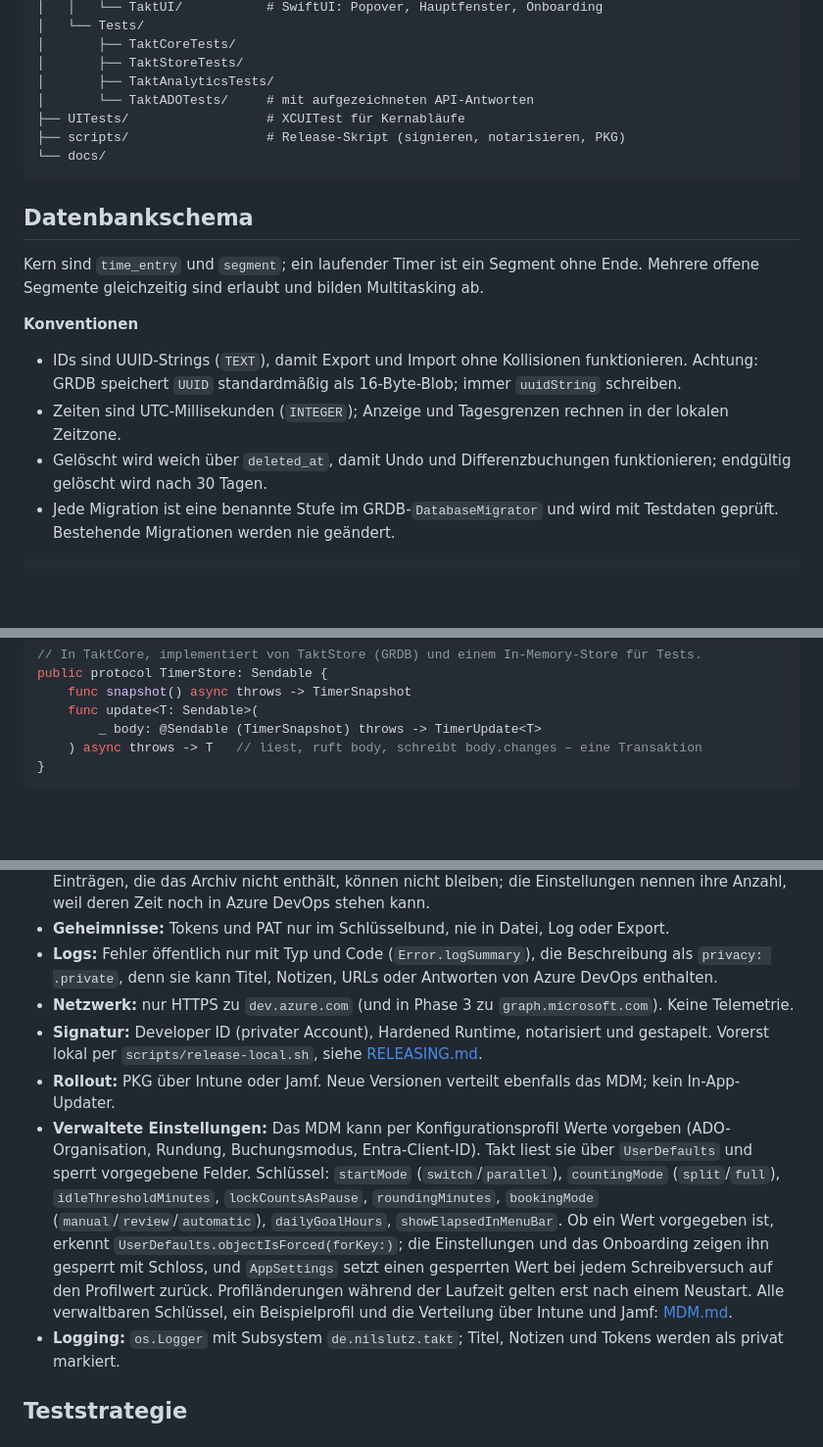
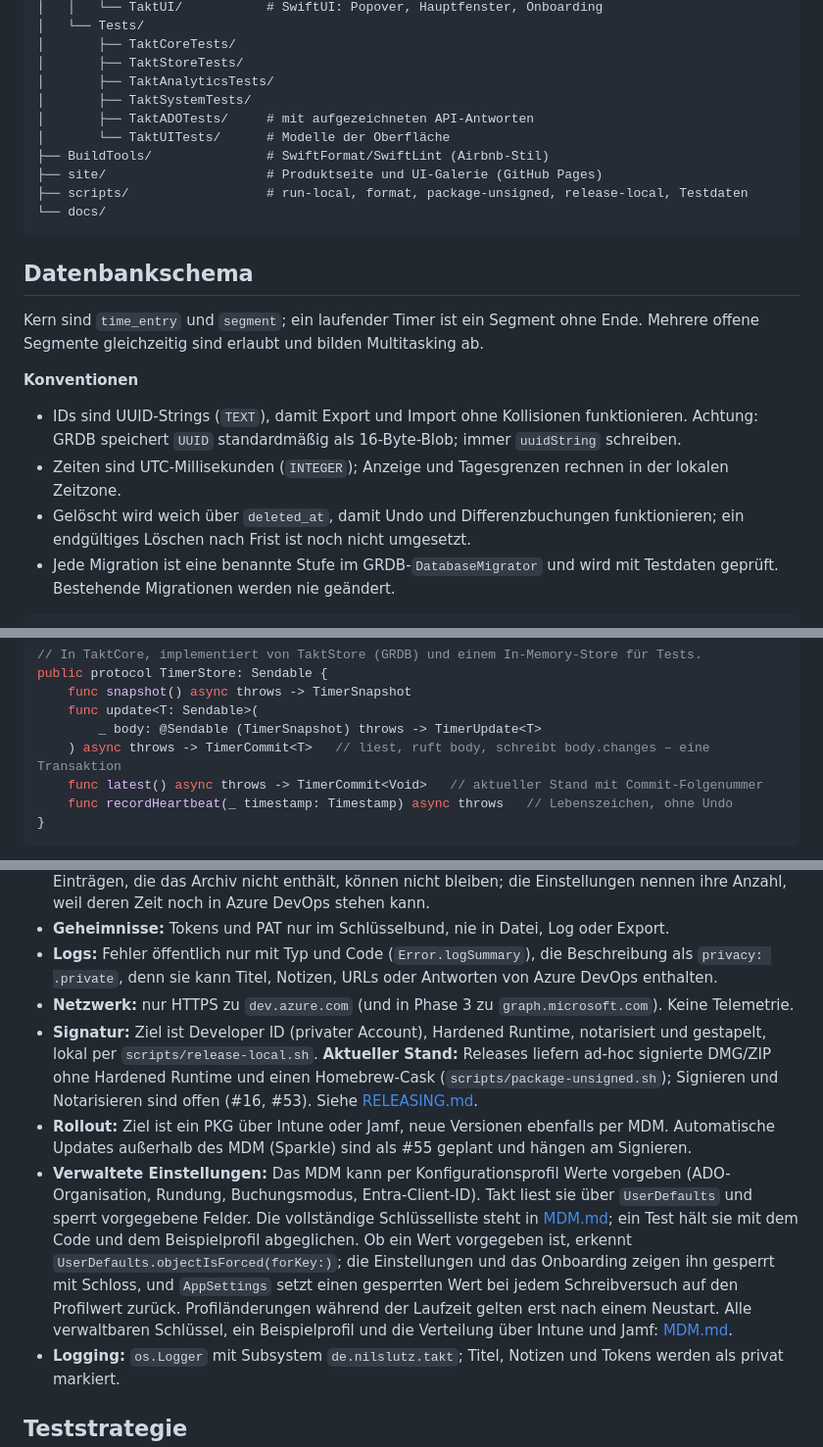
Before and after one commit to nimble-123/takt, a Markdown page: docs/TECHNICAL_CONCEPT.md, 3 parts joined by grey strips. Shown at 98% size. GitHub-like rendering; blank space fills up the shorter version.

Commit message:
docs: describe the current distribution and fix stale concept sections (#172)
Closes #148 (Doku-Teil; Skripte und CI kamen mit #150).

- **Verteilung:** MDM.md, PRD und technisches Konzept nennen das
signierte PKG als Ziel und den aktuellen Stand (unsignierte DMG/ZIP,
Homebrew-Cask; #16, #53). Sparkle als #55 statt „kein In-App-Updater“.
- **Technisches Konzept:** Projektbaum (TaktSystemTests, TaktUITests,
BuildTools, site, scripts), `TimerStore`-API (`TimerCommit`, `latest()`,
`recordHeartbeat`), Suche im Popover statt nicht existentem
`SearchCoordinator`, endgültiges Löschen nach 30 Tagen als noch nicht
umgesetzt, UI-Tests gegen die Modelle (XCUITest geplant),
MDM-Schlüsselliste verweist auf MDM.md (dort per Test mit Code und
Beispielprofil abgeglichen).

Nur Doku.

🤖 Generated with [Claude Code](https://claude.com/claude-code)

https://claude.ai/code/session_013XQZrriFxeQ97donGXTWm2

Co-authored-by: Claude Opus 5.5 <noreply@anthropic.com>

````diff
--- a/docs/TECHNICAL_CONCEPT.md
+++ b/docs/TECHNICAL_CONCEPT.md
@@ -72,9 +72,12 @@ takt/
 │       ├── TaktCoreTests/
 │       ├── TaktStoreTests/
 │       ├── TaktAnalyticsTests/
-│       └── TaktADOTests/     # mit aufgezeichneten API-Antworten
-├── UITests/                  # XCUITest für Kernabläufe
-├── scripts/                  # Release-Skript (signieren, notarisieren, PKG)
+│       ├── TaktSystemTests/
+│       ├── TaktADOTests/     # mit aufgezeichneten API-Antworten
+│       └── TaktUITests/      # Modelle der Oberfläche
+├── BuildTools/               # SwiftFormat/SwiftLint (Airbnb-Stil)
+├── site/                     # Produktseite und UI-Galerie (GitHub Pages)
+├── scripts/                  # run-local, format, package-unsigned, release-local, Testdaten
 └── docs/
 ```
 
@@ -86,7 +89,7 @@ Kern sind `time_entry` und `segment`; ein laufender Timer ist ein Segment ohne E
 
 - IDs sind UUID-Strings (`TEXT`), damit Export und Import ohne Kollisionen funktionieren. Achtung: GRDB speichert `UUID` standardmäßig als 16-Byte-Blob; immer `uuidString` schreiben.
 - Zeiten sind UTC-Millisekunden (`INTEGER`); Anzeige und Tagesgrenzen rechnen in der lokalen Zeitzone.
-- Gelöscht wird weich über `deleted_at`, damit Undo und Differenzbuchungen funktionieren; endgültig gelöscht wird nach 30 Tagen.
+- Gelöscht wird weich über `deleted_at`, damit Undo und Differenzbuchungen funktionieren; ein endgültiges Löschen nach Frist ist noch nicht umgesetzt.
 - Jede Migration ist eine benannte Stufe im GRDB-`DatabaseMigrator` und wird mit Testdaten geprüft. Bestehende Migrationen werden nie geändert.
 
 ```sql
@@ -234,7 +237,9 @@ public protocol TimerStore: Sendable {
     func snapshot() async throws -> TimerSnapshot
     func update<T: Sendable>(
         _ body: @Sendable (TimerSnapshot) throws -> TimerUpdate<T>
-    ) async throws -> T   // liest, ruft body, schreibt body.changes – eine Transaktion
+    ) async throws -> TimerCommit<T>   // liest, ruft body, schreibt body.changes – eine Transaktion
+    func latest() async throws -> TimerCommit<Void>   // aktueller Stand mit Commit-Folgenummer
+    func recordHeartbeat(_ timestamp: Timestamp) async throws   // Lebenszeichen, ohne Undo
 }
 ```
 
@@ -439,9 +444,9 @@ Takt hat keine eigene Server-Komponente; das schützenswerte Gut sind die lokale
 - **Geheimnisse:** Tokens und PAT nur im Schlüsselbund, nie in Datei, Log oder Export.
 - **Logs:** Fehler öffentlich nur mit Typ und Code (`Error.logSummary`), die Beschreibung als `privacy: .private`, denn sie kann Titel, Notizen, URLs oder Antworten von Azure DevOps enthalten.
 - **Netzwerk:** nur HTTPS zu `dev.azure.com` (und in Phase 3 zu `graph.microsoft.com`). Keine Telemetrie.
-- **Signatur:** Developer ID (privater Account), Hardened Runtime, notarisiert und gestapelt. Vorerst lokal per `scripts/release-local.sh`, siehe [RELEASING.md](RELEASING.md).
-- **Rollout:** PKG über Intune oder Jamf. Neue Versionen verteilt ebenfalls das MDM; kein In-App-Updater.
-- **Verwaltete Einstellungen:** Das MDM kann per Konfigurationsprofil Werte vorgeben (ADO-Organisation, Rundung, Buchungsmodus, Entra-Client-ID). Takt liest sie über `UserDefaults` und sperrt vorgegebene Felder. Schlüssel: `startMode` (`switch`/`parallel`), `countingMode` (`split`/`full`), `idleThresholdMinutes`, `lockCountsAsPause`, `roundingMinutes`, `bookingMode` (`manual`/`review`/`automatic`), `dailyGoalHours`, `showElapsedInMenuBar`. Ob ein Wert vorgegeben ist, erkennt `UserDefaults.objectIsForced(forKey:)`; die Einstellungen und das Onboarding zeigen ihn gesperrt mit Schloss, und `AppSettings` setzt einen gesperrten Wert bei jedem Schreibversuch auf den Profilwert zurück. Profiländerungen während der Laufzeit gelten erst nach einem Neustart. Alle verwaltbaren Schlüssel, ein Beispielprofil und die Verteilung über Intune und Jamf: [MDM.md](MDM.md).
+- **Signatur:** Ziel ist Developer ID (privater Account), Hardened Runtime, notarisiert und gestapelt, lokal per `scripts/release-local.sh`. **Aktueller Stand:** Releases liefern ad-hoc signierte DMG/ZIP ohne Hardened Runtime und einen Homebrew-Cask (`scripts/package-unsigned.sh`); Signieren und Notarisieren sind offen (#16, #53). Siehe [RELEASING.md](RELEASING.md).
+- **Rollout:** Ziel ist ein PKG über Intune oder Jamf, neue Versionen ebenfalls per MDM. Automatische Updates außerhalb des MDM (Sparkle) sind als #55 geplant und hängen am Signieren.
+- **Verwaltete Einstellungen:** Das MDM kann per Konfigurationsprofil Werte vorgeben (ADO-Organisation, Rundung, Buchungsmodus, Entra-Client-ID). Takt liest sie über `UserDefaults` und sperrt vorgegebene Felder. Die vollständige Schlüsselliste steht in [MDM.md](MDM.md); ein Test hält sie mit dem Code und dem Beispielprofil abgeglichen. Ob ein Wert vorgegeben ist, erkennt `UserDefaults.objectIsForced(forKey:)`; die Einstellungen und das Onboarding zeigen ihn gesperrt mit Schloss, und `AppSettings` setzt einen gesperrten Wert bei jedem Schreibversuch auf den Profilwert zurück. Profiländerungen während der Laufzeit gelten erst nach einem Neustart. Alle verwaltbaren Schlüssel, ein Beispielprofil und die Verteilung über Intune und Jamf: [MDM.md](MDM.md).
 - **Logging:** `os.Logger` mit Subsystem `de.nilslutz.takt`; Titel, Notizen und Tokens werden als privat markiert.
 
 ## Teststrategie
````
Also changed, not shown: other parts of docs/TECHNICAL_CONCEPT.md (+3 -3 lines), docs/MDM.md (+1 -1 lines), docs/PRD.md (+1 -1 lines).
